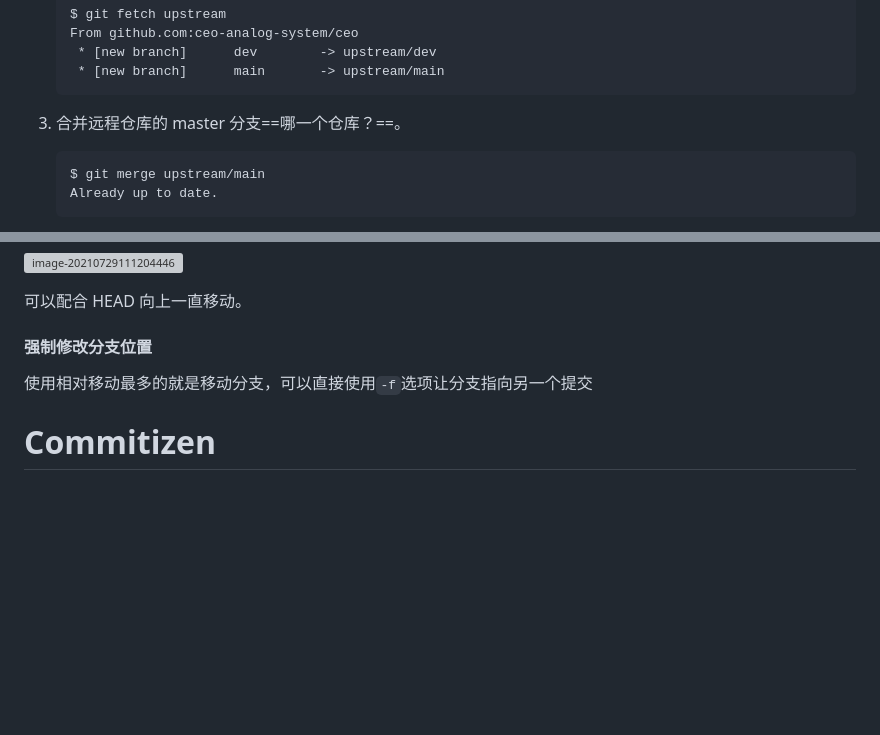
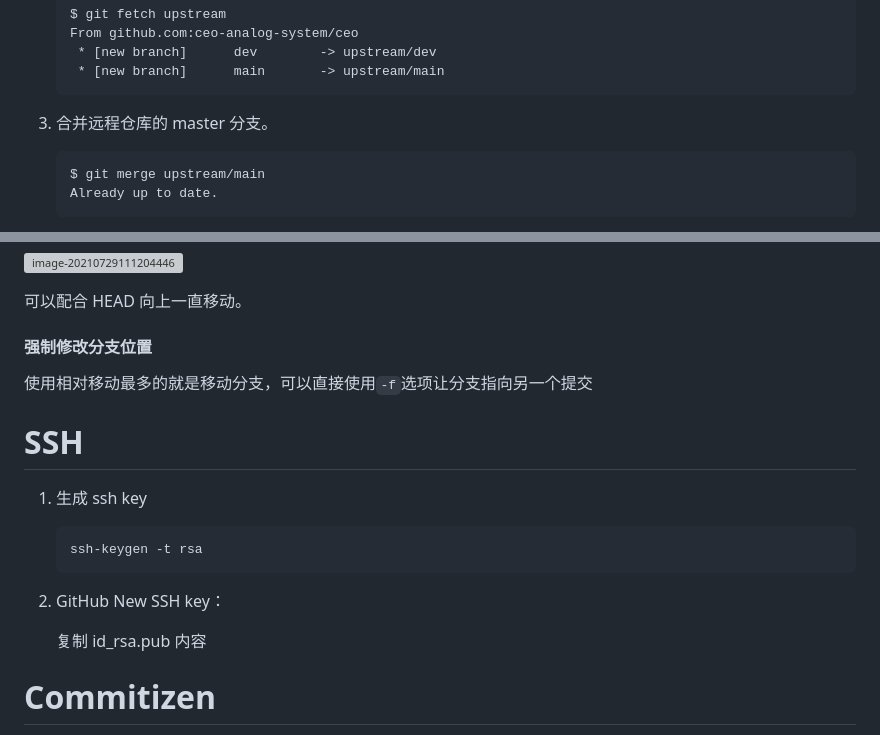
Before and after one commit to Ethereal-bang/Note, a Markdown page: ComputerBasics/Utils/Git.md, 2 parts joined by grey strips. Rendered like a GitHub page; blank space fills up the shorter version; grey boxes are pictures that could not be loaded.

Commit message:
update: Git

````diff
--- a/ComputerBasics/Utils/Git.md
+++ b/ComputerBasics/Utils/Git.md
@@ -290,7 +290,7 @@ $git clone https://github.com/<>/<>.git
      * [new branch]      main       -> upstream/main
     ```
 
-3. 合并远程仓库的 master 分支==哪一个仓库？==。
+3. 合并远程仓库的 master 分支。
 
     ```
     $ git merge upstream/main
@@ -371,6 +371,20 @@ HEAD 通常指向分支名，大多数修改提交树的 git 命令都是从改
 
 
 
+# SSH
+
+1. 生成 ssh key
+
+    ```shell
+    ssh-keygen -t rsa
+    ```
+
+2. GitHub New SSH key：
+
+    复制 id_rsa.pub 内容
+
+
+
 # Commitizen
 
 **全局安装：**
````
